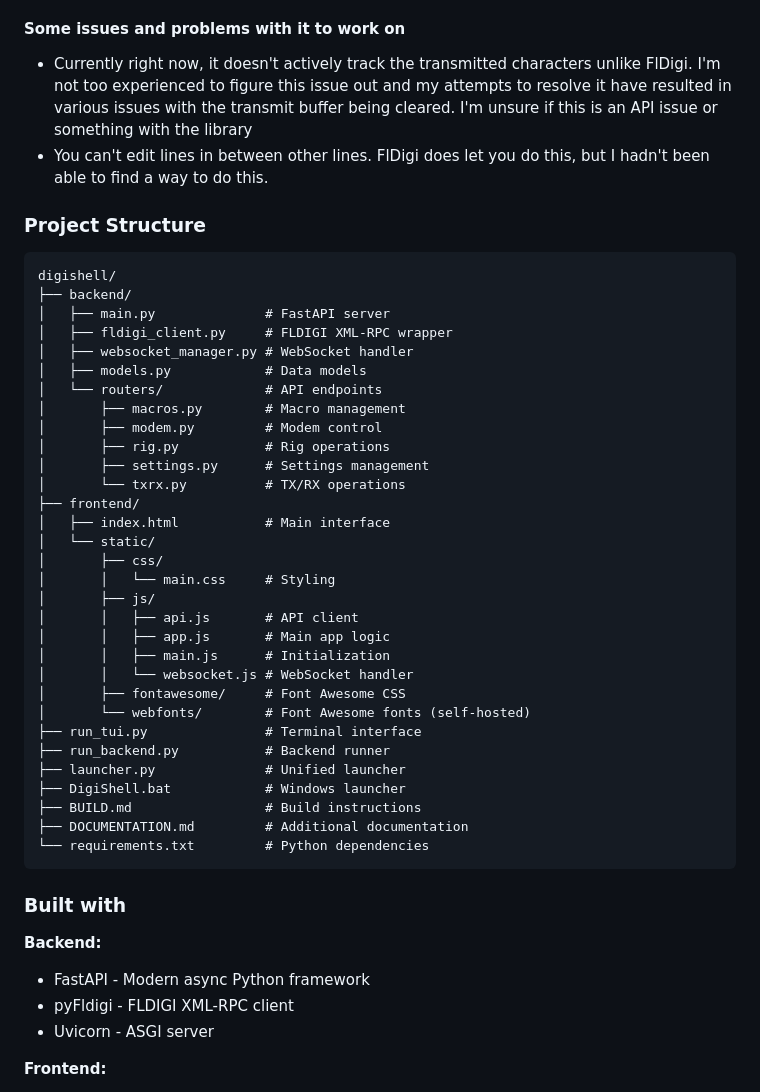
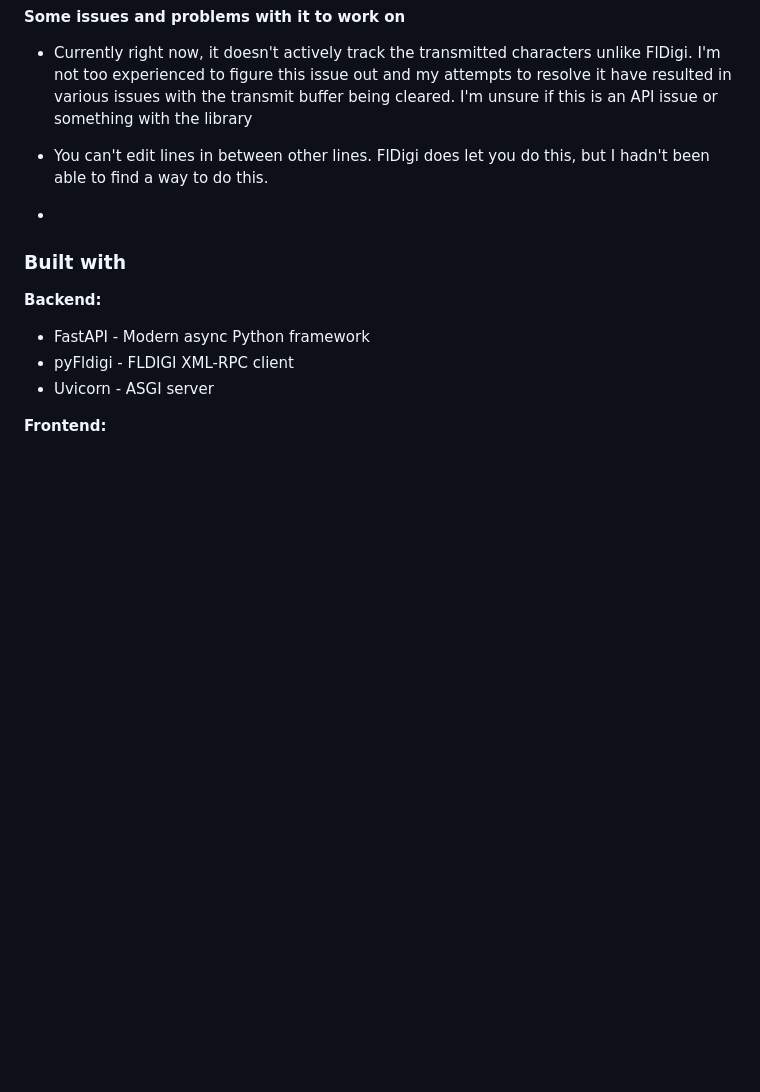
Before and after one commit to Caleb-J773/DigiShell, a Markdown page: README.md, the part around one of its changes. GitHub-like rendering; blank space fills up the shorter version.

Commit message:
Update README by removing sections
Removed project structure and FlDigi connection issues sections from README.

````diff
--- a/README.md
+++ b/README.md
@@ -120,42 +120,7 @@ You can also manually edit the `.fldigi_tui.json` to add your own custom macros.
 - Currently right now, it doesn't actively track the transmitted characters unlike FlDigi. I'm not too experienced to figure this issue out and my attempts to resolve it have resulted in various issues with the transmit buffer being cleared. I'm unsure if this is an API issue or something with the library
 -  You can't edit lines in between other lines. FlDigi does let you do this, but I hadn't been able to find a way to do this.
 
-### Project Structure
-
-```
-digishell/
-├── backend/
-│   ├── main.py              # FastAPI server
-│   ├── fldigi_client.py     # FLDIGI XML-RPC wrapper
-│   ├── websocket_manager.py # WebSocket handler
-│   ├── models.py            # Data models
-│   └── routers/             # API endpoints
-│       ├── macros.py        # Macro management
-│       ├── modem.py         # Modem control
-│       ├── rig.py           # Rig operations
-│       ├── settings.py      # Settings management
-│       └── txrx.py          # TX/RX operations
-├── frontend/
-│   ├── index.html           # Main interface
-│   └── static/
-│       ├── css/
-│       │   └── main.css     # Styling
-│       ├── js/
-│       │   ├── api.js       # API client
-│       │   ├── app.js       # Main app logic
-│       │   ├── main.js      # Initialization
-│       │   └── websocket.js # WebSocket handler
-│       ├── fontawesome/     # Font Awesome CSS
-│       └── webfonts/        # Font Awesome fonts (self-hosted)
-├── run_tui.py               # Terminal interface
-├── run_backend.py           # Backend runner
-├── launcher.py              # Unified launcher
-├── DigiShell.bat            # Windows launcher
-├── BUILD.md                 # Build instructions
-├── DOCUMENTATION.md         # Additional documentation
-└── requirements.txt         # Python dependencies
-```
-
+-
 ### Built with
 
 **Backend:**
````
Also changed, not shown: other parts of README.md (+0 -22 lines).
